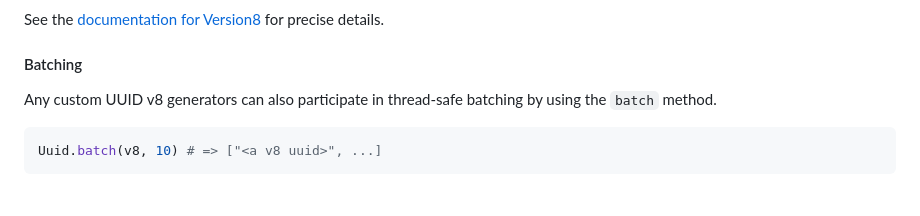
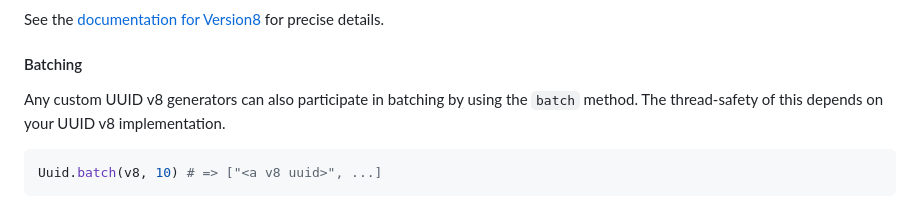
Before and after one commit to starulli/uuidx, a Markdown page: README.md, the part around the change. Rendered like a GitHub page.

Commit message:
Correct batch documentation for UUID v8

````diff
--- a/README.md
+++ b/README.md
@@ -101,8 +101,8 @@ The definition class should implement the methods `custom_a`, `custom_b`, and
 See the [documentation for Version8](https://tinychameleon.github.io/uuidx/Uuid/Version8.html) for precise details.
 
 #### Batching
-Any custom UUID v8 generators can also participate in thread-safe batching by using
-the `batch` method.
+Any custom UUID v8 generators can also participate in batching by using the
+`batch` method. The thread-safety of this depends on your UUID v8 implementation.
 
 ```ruby
 Uuid.batch(v8, 10) # => ["<a v8 uuid>", ...]
````
